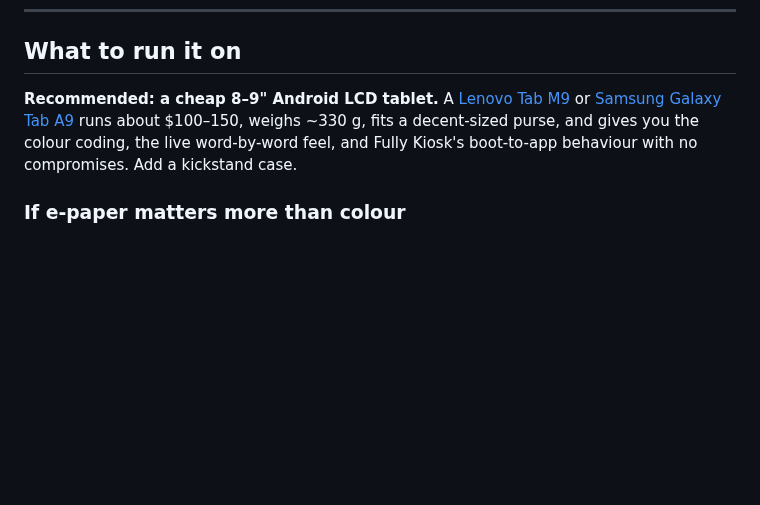
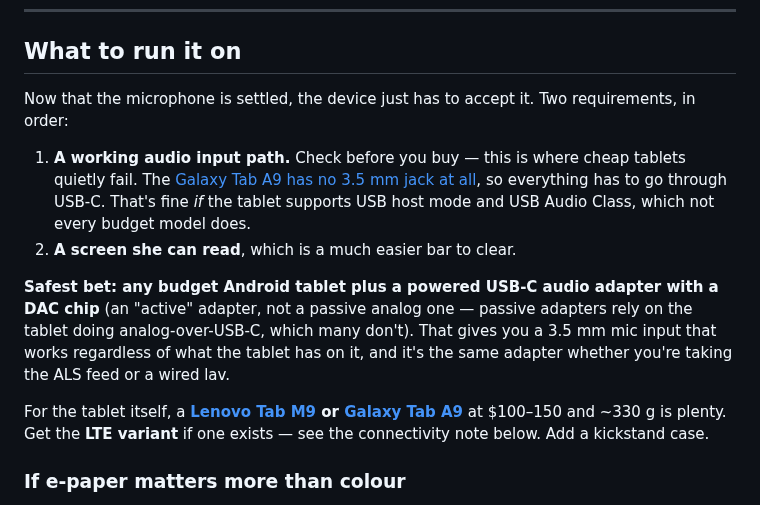
Before and after one commit to captainshar/pyapp, a Markdown page: README.md, the part around one of its changes. Drawn GitHub-style; blank space fills up the shorter version.

```diff
--- a/README.md
+++ b/README.md
@@ -59,11 +97,25 @@ line out. Same trick as the church.
 
 ## What to run it on
 
-**Recommended: a cheap 8–9" Android LCD tablet.** A [Lenovo Tab M9](https://www.gsmarena.com/lenovo_tab_m9-12052.php)
-or [Samsung Galaxy Tab A9](https://www.gsmarena.com/compare.php3?idPhone1=12616&idPhone2=12052)
-runs about $100–150, weighs ~330 g, fits a decent-sized purse, and gives you the
-colour coding, the live word-by-word feel, and Fully Kiosk's boot-to-app
-behaviour with no compromises. Add a kickstand case.
+Now that the microphone is settled, the device just has to accept it. Two
+requirements, in order:
+
+1. **A working audio input path.** Check before you buy — this is where cheap
+   tablets quietly fail. The [Galaxy Tab A9 has no 3.5 mm jack at all](https://www.mobilefun.com/official-samsung-usb-c-to-3-5mm-audio-aux-adapter-for-samsung-galaxy-tab-a9-98151),
+   so everything has to go through USB-C. That's fine *if* the tablet supports
+   USB host mode and USB Audio Class, which not every budget model does.
+2. **A screen she can read**, which is a much easier bar to clear.
+
+**Safest bet: any budget Android tablet plus a powered USB-C audio adapter with
+a DAC chip** (an "active" adapter, not a passive analog one — passive adapters
+rely on the tablet doing analog-over-USB-C, which many don't). That gives you a
+3.5 mm mic input that works regardless of what the tablet has on it, and it's
+the same adapter whether you're taking the ALS feed or a wired lav.
+
+For the tablet itself, a **[Lenovo Tab M9](https://www.gsmarena.com/lenovo_tab_m9-12052.php)
+or [Galaxy Tab A9](https://www.gsmarena.com/compare.php3?idPhone1=12616&idPhone2=12052)**
+at $100–150 and ~330 g is plenty. Get the **LTE variant** if one exists — see
+the connectivity note below. Add a kickstand case.
 
 ### If e-paper matters more than colour
 
```
Also changed, not shown: other parts of README.md (+53 -15 lines), docs/screenshot-too-loud.png (added), 3 other files.
